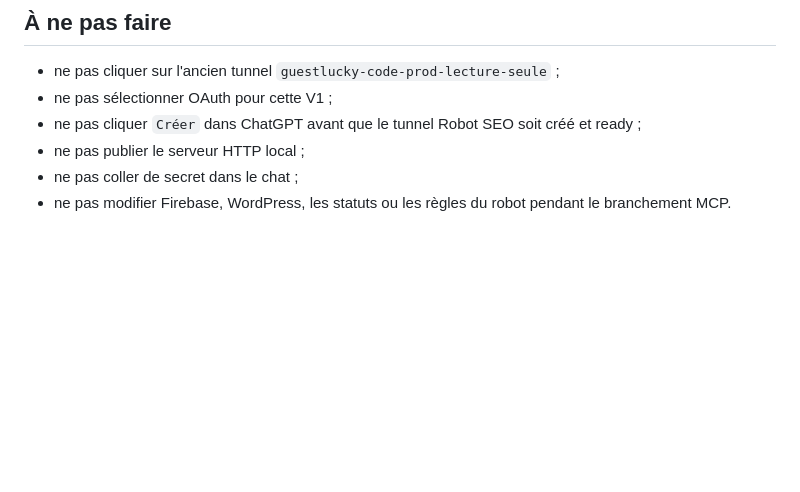
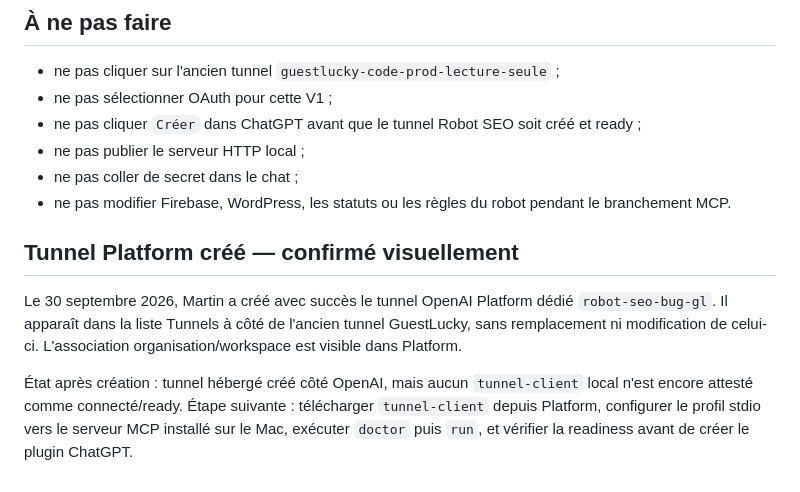
Before and after one commit to xSARRASx/BUG-GL, a Markdown page: robot/mcp/ETAT_INSTALLATION.md, the part around the change. GitHub-like rendering; blank space fills up the shorter version.

Commit message:
docs(robot-mcp): confirmer tunnel Platform cree

```diff
--- a/robot/mcp/ETAT_INSTALLATION.md
+++ b/robot/mcp/ETAT_INSTALLATION.md
@@ -78,3 +78,10 @@ Le serveur, ses neuf outils MCP, deux ressources, un prompt de reprise, SQLite v
 - ne pas publier le serveur HTTP local ;
 - ne pas coller de secret dans le chat ;
 - ne pas modifier Firebase, WordPress, les statuts ou les règles du robot pendant le branchement MCP.
+
+
+## Tunnel Platform créé — confirmé visuellement
+
+Le 30 septembre 2026, Martin a créé avec succès le tunnel OpenAI Platform dédié `robot-seo-bug-gl`. Il apparaît dans la liste Tunnels à côté de l'ancien tunnel GuestLucky, sans remplacement ni modification de celui-ci. L'association organisation/workspace est visible dans Platform.
+
+État après création : tunnel hébergé créé côté OpenAI, mais aucun `tunnel-client` local n'est encore attesté comme connecté/ready. Étape suivante : télécharger `tunnel-client` depuis Platform, configurer le profil stdio vers le serveur MCP installé sur le Mac, exécuter `doctor` puis `run`, et vérifier la readiness avant de créer le plugin ChatGPT.
```
